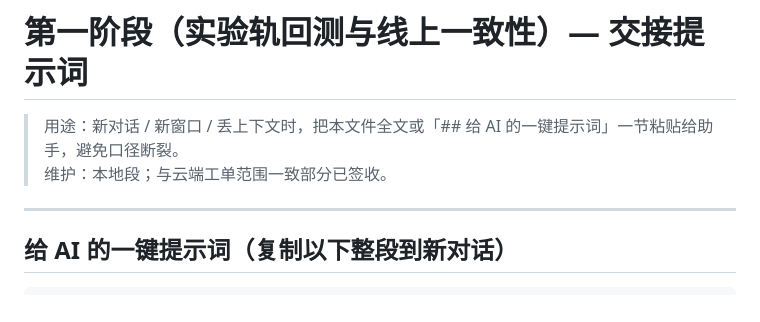
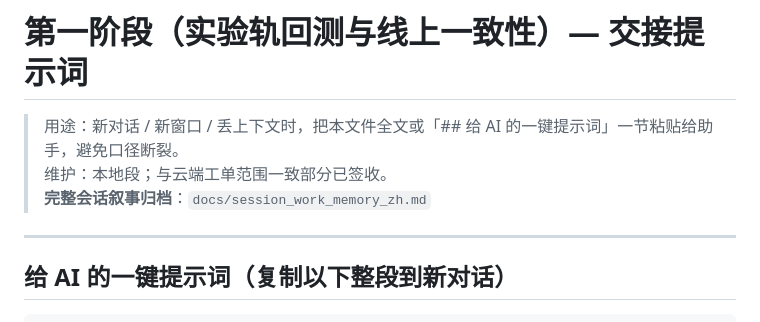
Before and after one commit to shop1189/lianghuaxitong, a Markdown page: docs/phase1_handoff_prompt_zh.md, the part around the change. Rendered like a GitHub page.

Commit message:
docs: session work memory and link from handoff
Made-with: Cursor

```diff
--- a/docs/phase1_handoff_prompt_zh.md
+++ b/docs/phase1_handoff_prompt_zh.md
@@ -2,6 +2,7 @@
 
 > 用途：新对话 / 新窗口 / 丢上下文时，把本文件全文或「## 给 AI 的一键提示词」一节粘贴给助手，避免口径断裂。
 > 维护：本地段；与云端工单范围一致部分已签收。
+> **完整会话叙事归档**：`docs/session_work_memory_zh.md`
 
 ---
 
```
Also changed, not shown: docs/session_work_memory_zh.md (added, +95 -0 lines).
